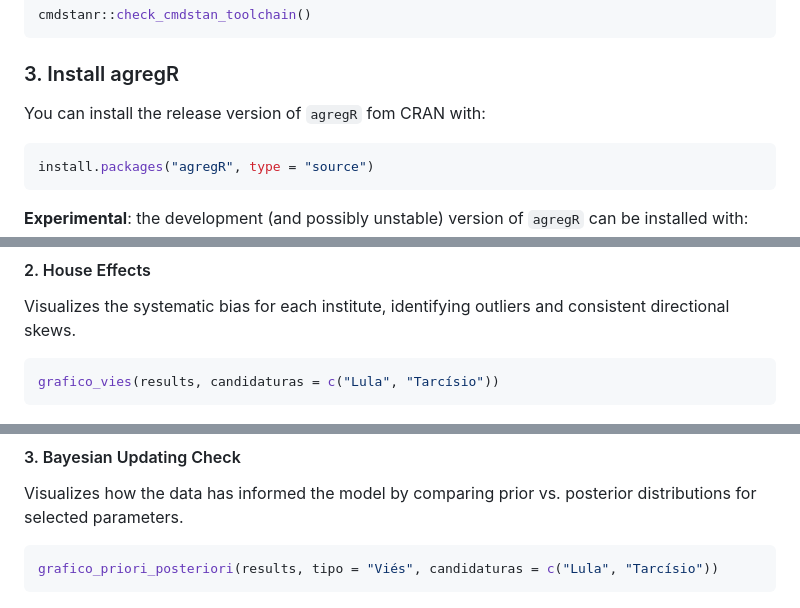
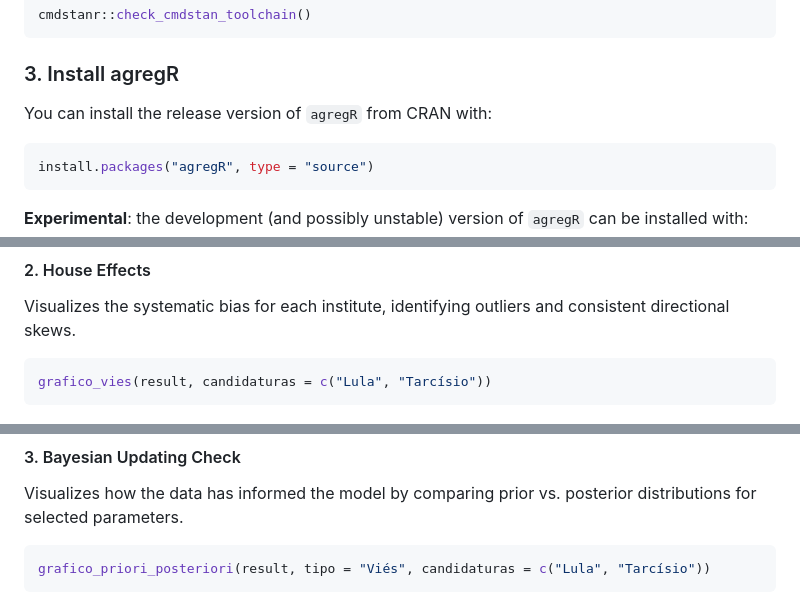
Before and after one commit to rnmag/agregR, a Markdown page: README.md, 3 parts joined by grey strips. Drawn GitHub-style.

````diff
--- a/README.md
+++ b/README.md
@@ -89,7 +89,7 @@ cmdstanr::check_cmdstan_toolchain()
 
 ### 3. Install agregR
 
-You can install the release version of `agregR` fom CRAN with:
+You can install the release version of `agregR` from CRAN with:
 
 ``` r
 install.packages("agregR", type = "source")
@@ -153,7 +153,7 @@ Visualizes the systematic bias for each institute, identifying outliers
 and consistent directional skews.
 
 ``` r
-grafico_vies(results, candidaturas = c("Lula", "Tarcísio"))
+grafico_vies(result, candidaturas = c("Lula", "Tarcísio"))
 ```
 
 ![](man/figures/README-vies-plot.png)
@@ -164,7 +164,7 @@ Visualizes how the data has informed the model by comparing prior
 vs. posterior distributions for selected parameters.
 
 ``` r
-grafico_priori_posteriori(results, tipo = "Viés", candidaturas = c("Lula", "Tarcísio"))
+grafico_priori_posteriori(result, tipo = "Viés", candidaturas = c("Lula", "Tarcísio"))
 ```
 
 ![](man/figures/README-prior-posterior-plot.png)
````
Also changed, not shown: other parts of README.md (+22 -22 lines).
